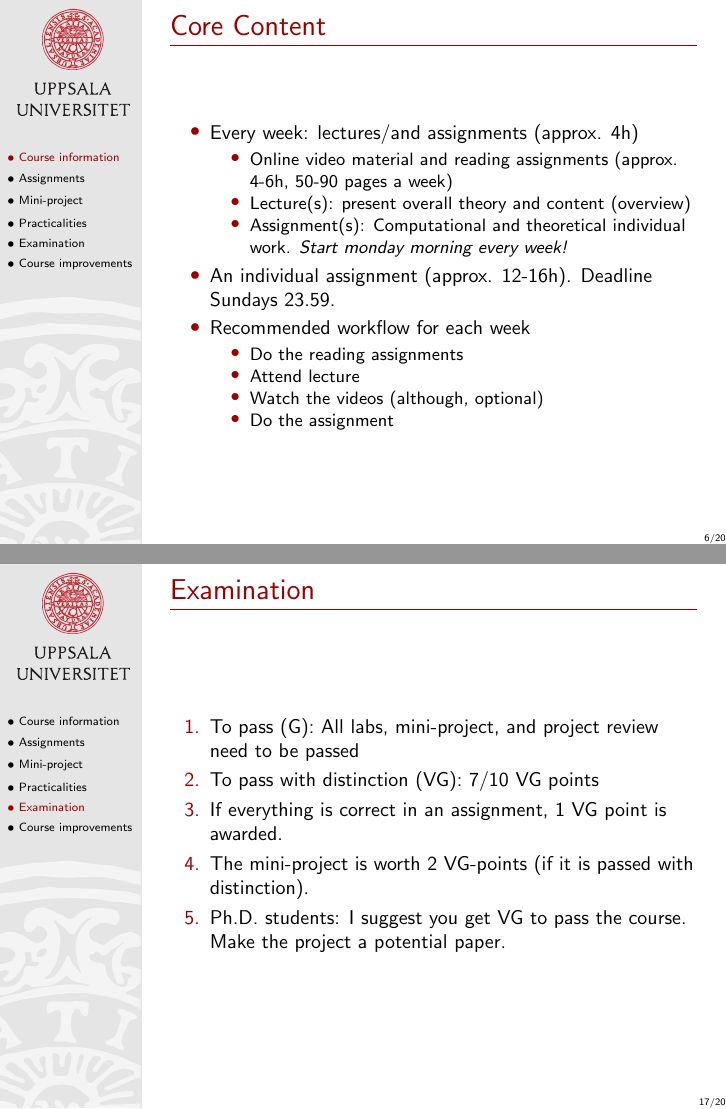
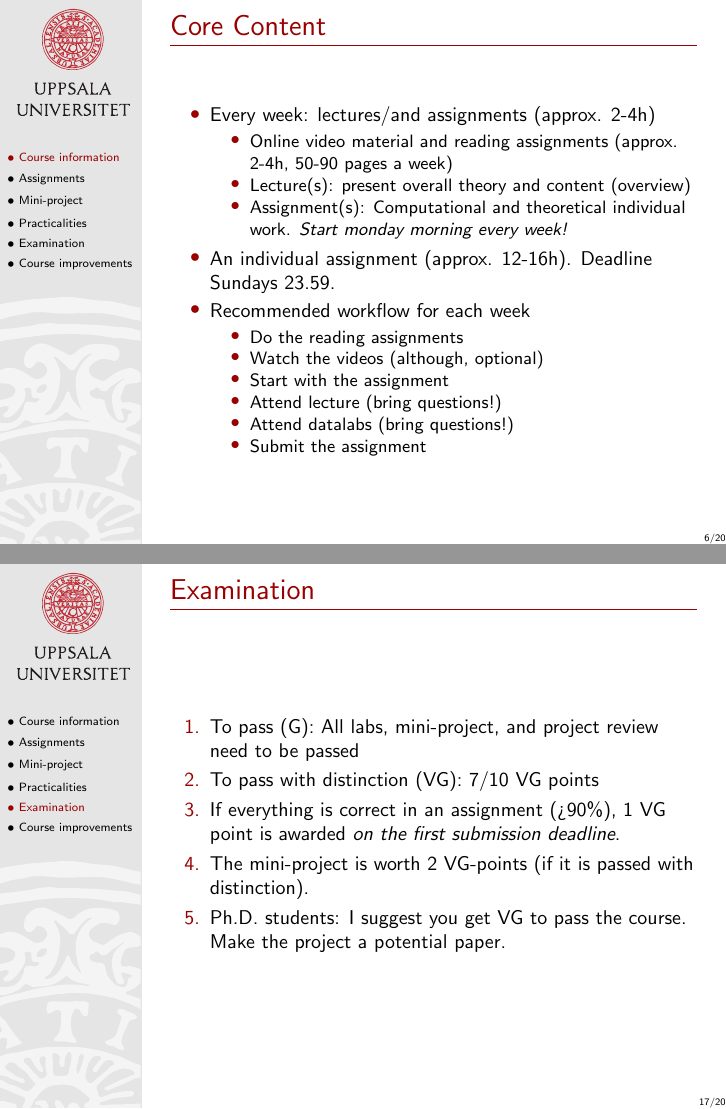
Before and after one commit to MansMeg/BSDA, LaTeX slides (lectures/L0/Lecture0.tex): pages 6 and 17 of 19, joined at a grey line. Compiled offline with pdfLaTeX.

Commit message:
Bump Lecture 0

```diff
--- a/lectures/L0/Lecture0.tex
+++ b/lectures/L0/Lecture0.tex
@@ -106,9 +108,9 @@ Exact dates and details; see the course page.
 \begin{frame}{Core Content}
 
 \begin{itemize}
-\item Every week: lectures/and assignments (approx. 4h)
+\item Every week: lectures/and assignments (approx. 2-4h)
 \begin{itemize}
-\item Online video material and reading assignments (approx. 4-6h, 50-90 pages a week)
+\item Online video material and reading assignments (approx. 2-4h, 50-90 pages a week)
 \item Lecture(s): present overall theory and content (overview)
 \item Assignment(s): Computational and theoretical individual work. \emph{Start monday morning every week!}
 \end{itemize}
@@ -116,9 +118,11 @@ Exact dates and details; see the course page.
 \item Recommended workflow for each week
 \begin{itemize}
 \item Do the reading assignments
-\item Attend lecture
 \item Watch the videos (although, optional)
-\item Do the assignment
+\item Start with the assignment
+\item Attend lecture (bring questions!)
+\item Attend datalabs (bring questions!)
+\item Submit the assignment
 \end{itemize}
 \end{itemize}
 
@@ -228,7 +232,7 @@ Exact dates and details; see the course page.
 \begin{enumerate}
 \item To pass (G): All labs, mini-project, and project review need to be passed\pause
 \item To pass with distinction (VG): 7/10 VG points\pause
-\item If everything is correct in an assignment, 1 VG point is awarded.\pause
+\item If everything is correct in an assignment (>90\%), 1 VG point is awarded \emph{on the first submission deadline}.\pause
 \item The mini-project is worth 2 VG-points (if it is passed with distinction).
 \item Ph.D. students: I suggest you get VG to pass the course. Make the project a potential paper.
 \end{enumerate}
```
Also changed, not shown: lectures/L0/Lecture0.pdf, lectures/L0/Lecture0.tex (16 more changed lines).
